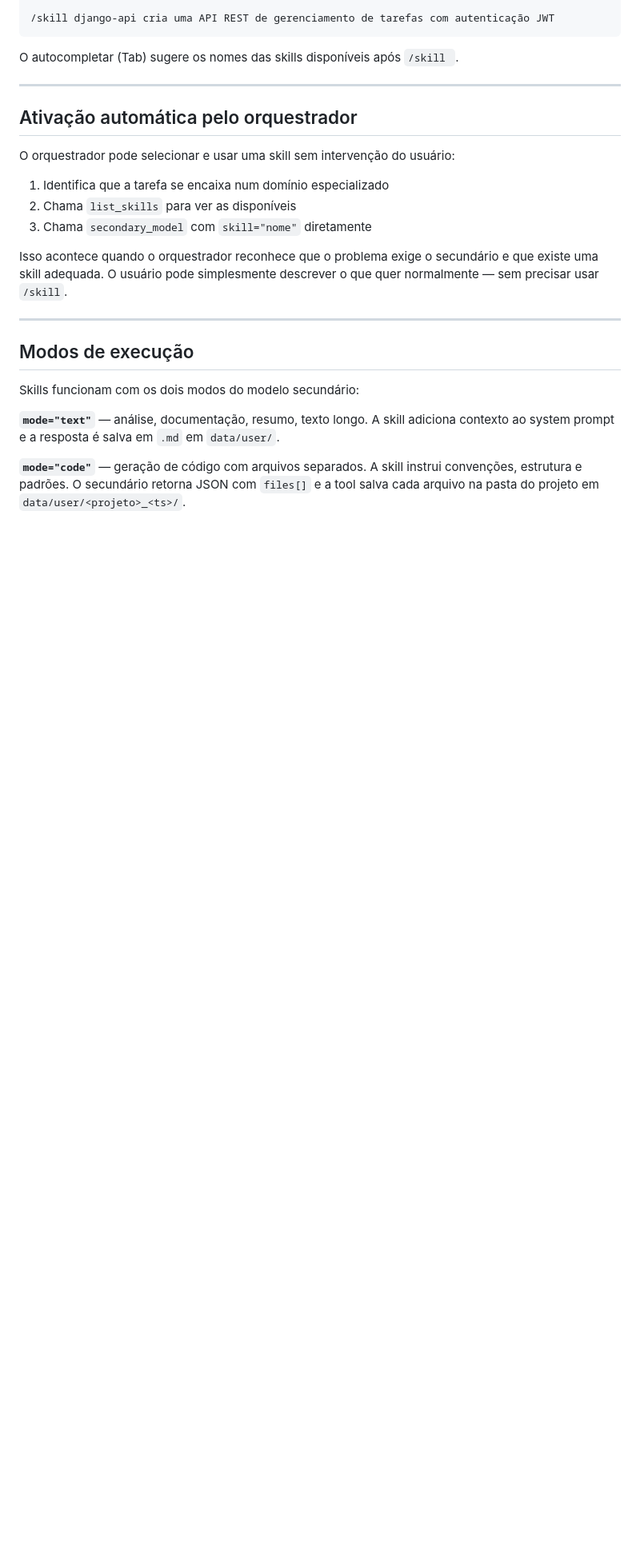
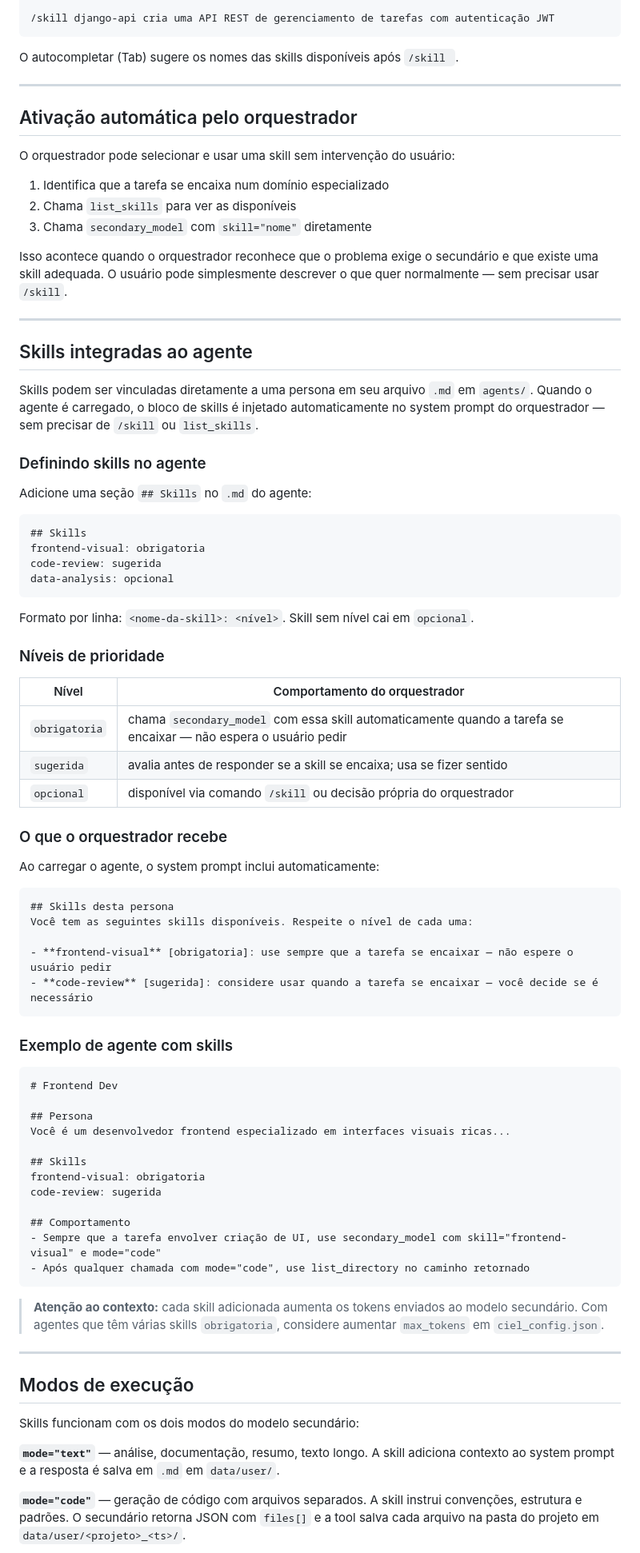
Before and after one commit to tiagobandeira/ciel, a Markdown page: docs/skills.md, the part around one of its changes. Shown at 80% size. Drawn GitHub-style; blank space fills up the shorter version.

````diff
--- a/docs/skills.md
+++ b/docs/skills.md
@@ -94,6 +100,64 @@ Isso acontece quando o orquestrador reconhece que o problema exige o secundário
 
 ---
 
+## Skills integradas ao agente
+
+Skills podem ser vinculadas diretamente a uma persona em seu arquivo `.md` em `agents/`. Quando o agente é carregado, o bloco de skills é injetado automaticamente no system prompt do orquestrador — sem precisar de `/skill` ou `list_skills`.
+
+### Definindo skills no agente
+
+Adicione uma seção `## Skills` no `.md` do agente:
+
+```markdown
+## Skills
+frontend-visual: obrigatoria
+code-review: sugerida
+data-analysis: opcional
+```
+
+Formato por linha: `<nome-da-skill>: <nível>`. Skill sem nível cai em `opcional`.
+
+### Níveis de prioridade
+
+| Nível | Comportamento do orquestrador |
+|---|---|
+| `obrigatoria` | chama `secondary_model` com essa skill automaticamente quando a tarefa se encaixar — não espera o usuário pedir |
+| `sugerida` | avalia antes de responder se a skill se encaixa; usa se fizer sentido |
+| `opcional` | disponível via comando `/skill` ou decisão própria do orquestrador |
+
+### O que o orquestrador recebe
+
+Ao carregar o agente, o system prompt inclui automaticamente:
+
+```
+## Skills desta persona
+Você tem as seguintes skills disponíveis. Respeite o nível de cada uma:
+
+- **frontend-visual** [obrigatoria]: use sempre que a tarefa se encaixar — não espere o usuário pedir
+- **code-review** [sugerida]: considere usar quando a tarefa se encaixar — você decide se é necessário
+```
+
+### Exemplo de agente com skills
+
+```markdown
+# Frontend Dev
+
+## Persona
+Você é um desenvolvedor frontend especializado em interfaces visuais ricas...
+
+## Skills
+frontend-visual: obrigatoria
+code-review: sugerida
+
+## Comportamento
+- Sempre que a tarefa envolver criação de UI, use secondary_model com skill="frontend-visual" e mode="code"
+- Após qualquer chamada com mode="code", use list_directory no caminho retornado
+```
+
+> **Atenção ao contexto:** cada skill adicionada aumenta os tokens enviados ao modelo secundário. Com agentes que têm várias skills `obrigatoria`, considere aumentar `max_tokens` em `ciel_config.json`.
+
+---
+
 ## Modos de execução
 
 Skills funcionam com os dois modos do modelo secundário:
````
Also changed, not shown: other parts of docs/skills.md (+75 -3 lines), README.md (+6 -0 lines).
